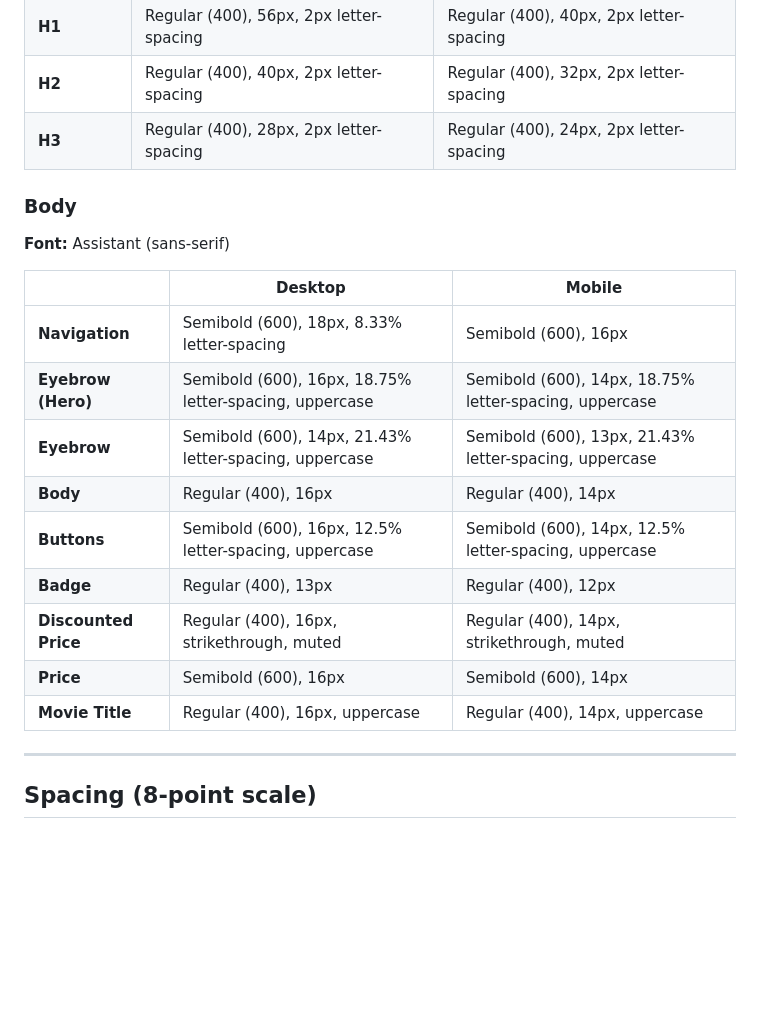
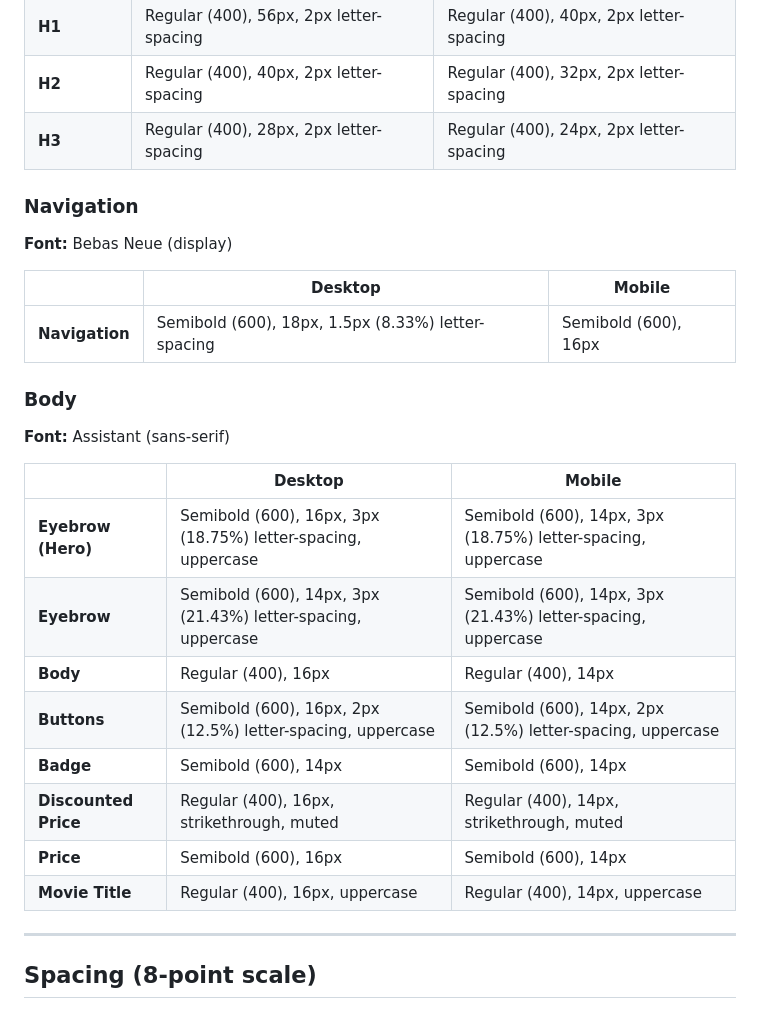
Before and after one commit to erisan-noroff/SquareEyes-Reworked, a Markdown page: docs/Design_Specifications.md, the part around the change. Rendered like a GitHub page; blank space fills up the shorter version.

Commit message:
Finalising Design_Specifications.md

```diff
--- a/docs/Design_Specifications.md
+++ b/docs/Design_Specifications.md
@@ -85,21 +85,28 @@ typography, colour palette, spacing, and component specifications for the Square
 | **H2**        | Regular (400), 40px, 2px letter-spacing | Regular (400), 32px, 2px letter-spacing |
 | **H3**        | Regular (400), 28px, 2px letter-spacing | Regular (400), 24px, 2px letter-spacing |
 
+### Navigation
+
+**Font:** Bebas Neue (display)
+
+|                | Desktop                                            | Mobile               |
+|----------------|----------------------------------------------------|----------------------|
+| **Navigation** | Semibold (600), 18px, 1.5px (8.33%) letter-spacing | Semibold (600), 16px |
+
 ### Body
 
 **Font:** Assistant (sans-serif)
 
-|                      | Desktop                                                | Mobile                                                 |
-|----------------------|--------------------------------------------------------|--------------------------------------------------------|
-| **Navigation**       | Semibold (600), 18px, 8.33% letter-spacing             | Semibold (600), 16px                                   |
-| **Eyebrow (Hero)**   | Semibold (600), 16px, 18.75% letter-spacing, uppercase | Semibold (600), 14px, 18.75% letter-spacing, uppercase |
-| **Eyebrow**          | Semibold (600), 14px, 21.43% letter-spacing, uppercase | Semibold (600), 13px, 21.43% letter-spacing, uppercase |
-| **Body**             | Regular (400), 16px                                    | Regular (400), 14px                                    |
-| **Buttons**          | Semibold (600), 16px, 12.5% letter-spacing, uppercase  | Semibold (600), 14px, 12.5% letter-spacing, uppercase  |
-| **Badge**            | Regular (400), 13px                                    | Regular (400), 12px                                    |
-| **Discounted Price** | Regular (400), 16px, strikethrough, muted              | Regular (400), 14px, strikethrough, muted              |
-| **Price**            | Semibold (600), 16px                                   | Semibold (600), 14px                                   |
-| **Movie Title**      | Regular (400), 16px, uppercase                         | Regular (400), 14px, uppercase                         |
+|                      | Desktop                                                      | Mobile                                                       |
+|----------------------|--------------------------------------------------------------|--------------------------------------------------------------|
+| **Eyebrow (Hero)**   | Semibold (600), 16px, 3px (18.75%) letter-spacing, uppercase | Semibold (600), 14px, 3px (18.75%) letter-spacing, uppercase |
+| **Eyebrow**          | Semibold (600), 14px, 3px (21.43%) letter-spacing, uppercase | Semibold (600), 14px, 3px (21.43%) letter-spacing, uppercase |
+| **Body**             | Regular (400), 16px                                          | Regular (400), 14px                                          |
+| **Buttons**          | Semibold (600), 16px, 2px (12.5%) letter-spacing, uppercase  | Semibold (600), 14px, 2px (12.5%) letter-spacing, uppercase  |
+| **Badge**            | Semibold (600), 14px                                         | Semibold (600), 14px                                         |
+| **Discounted Price** | Regular (400), 16px, strikethrough, muted                    | Regular (400), 14px, strikethrough, muted                    |
+| **Price**            | Semibold (600), 16px                                         | Semibold (600), 14px                                         |
+| **Movie Title**      | Regular (400), 16px, uppercase                               | Regular (400), 14px, uppercase                               |
 
 ***
 
```
